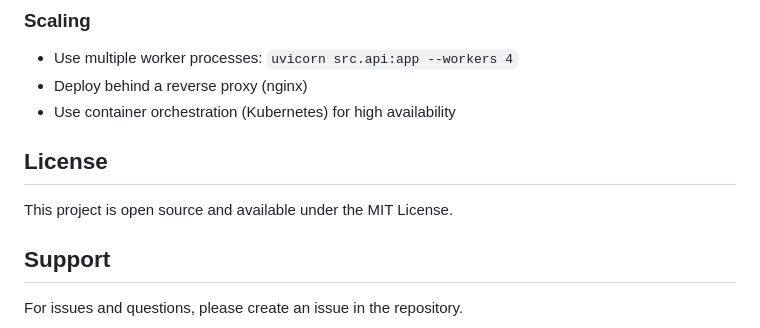
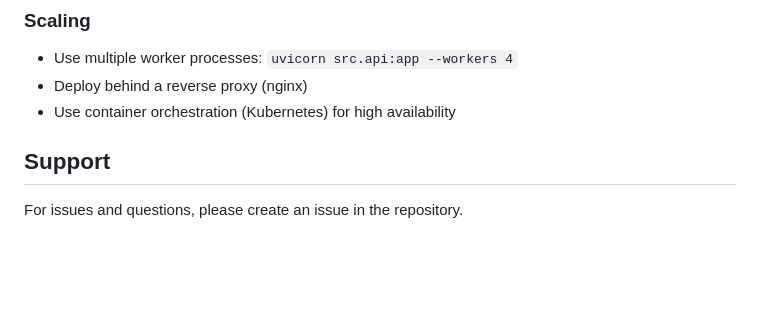
Before and after one commit to anshumankansana/Student-grade-prediction, a Markdown page: README.md, the part around the change. Drawn GitHub-style; blank space fills up the shorter version.

```diff
--- a/README.md
+++ b/README.md
@@ -236,9 +236,7 @@ curl -X POST http://localhost:8000/predict \
 - Deploy behind a reverse proxy (nginx)
 - Use container orchestration (Kubernetes) for high availability
 
-## License
 
-This project is open source and available under the MIT License.
 
 ## Support
 
```
